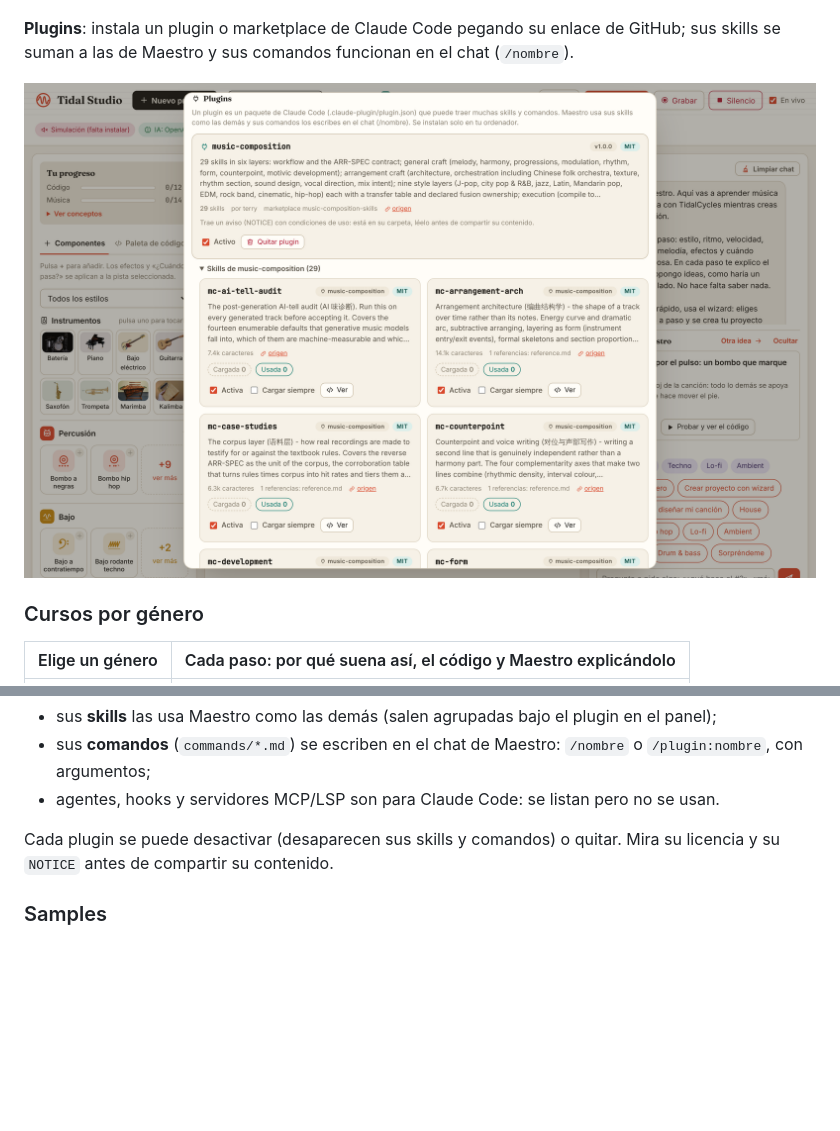
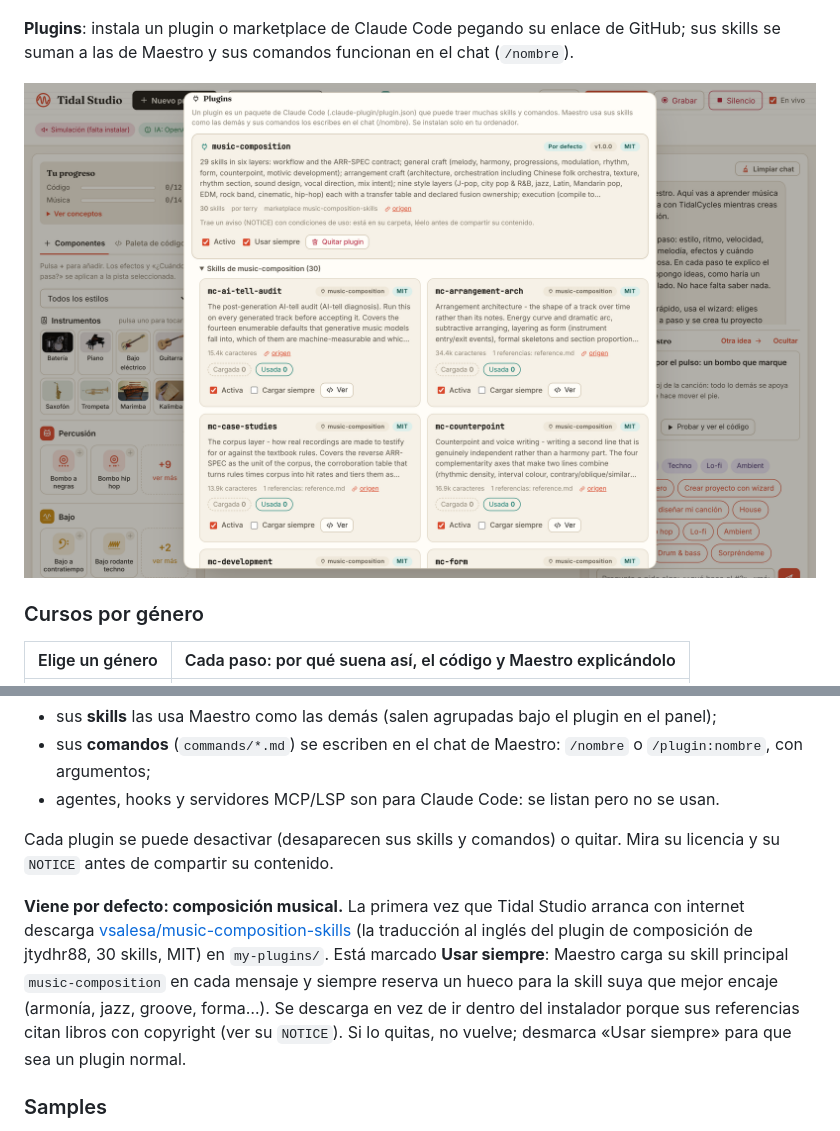
Before and after one commit to vsalesa/tidal-studio, a Markdown page: README.es.md, 2 parts joined by grey strips. Drawn GitHub-style; pictures changed too: docs/screenshots/es/panel-plugins.png; blank space fills up the shorter version.

Commit message:
Default music-composition plugin: download on first start, always use it
Co-Authored-By: Claude Opus 5.5 <noreply@anthropic.com>
Claude-Session: https://claude.ai/code/session_011rzsaU1tcsVigeZDwfcmsd

```diff
--- a/README.es.md
+++ b/README.es.md
@@ -280,6 +280,13 @@ por ejemplo `https://github.com/jtydhr88/music-composition-skills`. Tidal Studio
 Cada plugin se puede desactivar (desaparecen sus skills y comandos) o quitar. Mira su licencia y su `NOTICE` antes de
 compartir su contenido.
 
+**Viene por defecto: composición musical.** La primera vez que Tidal Studio arranca con internet descarga
+[vsalesa/music-composition-skills](https://github.com/vsalesa/music-composition-skills) (la traducción al inglés del
+plugin de composición de jtydhr88, 30 skills, MIT) en `my-plugins/`. Está marcado **Usar siempre**: Maestro carga su
+skill principal `music-composition` en cada mensaje y siempre reserva un hueco para la skill suya que mejor encaje
+(armonía, jazz, groove, forma…). Se descarga en vez de ir dentro del instalador porque sus referencias citan libros con
+copyright (ver su `NOTICE`). Si lo quitas, no vuelve; desmarca «Usar siempre» para que sea un plugin normal.
+
 ### Samples
 
 Tus sonidos viven en `samples/<nombre>/` (cada carpeta es un sonido de Tidal: `s "nombre"`, `s "nombre:1"` para el segundo
```
Also changed, not shown: README.md (+7 -0 lines), docs/screenshots/plugins-panel.png, 5 other files.
